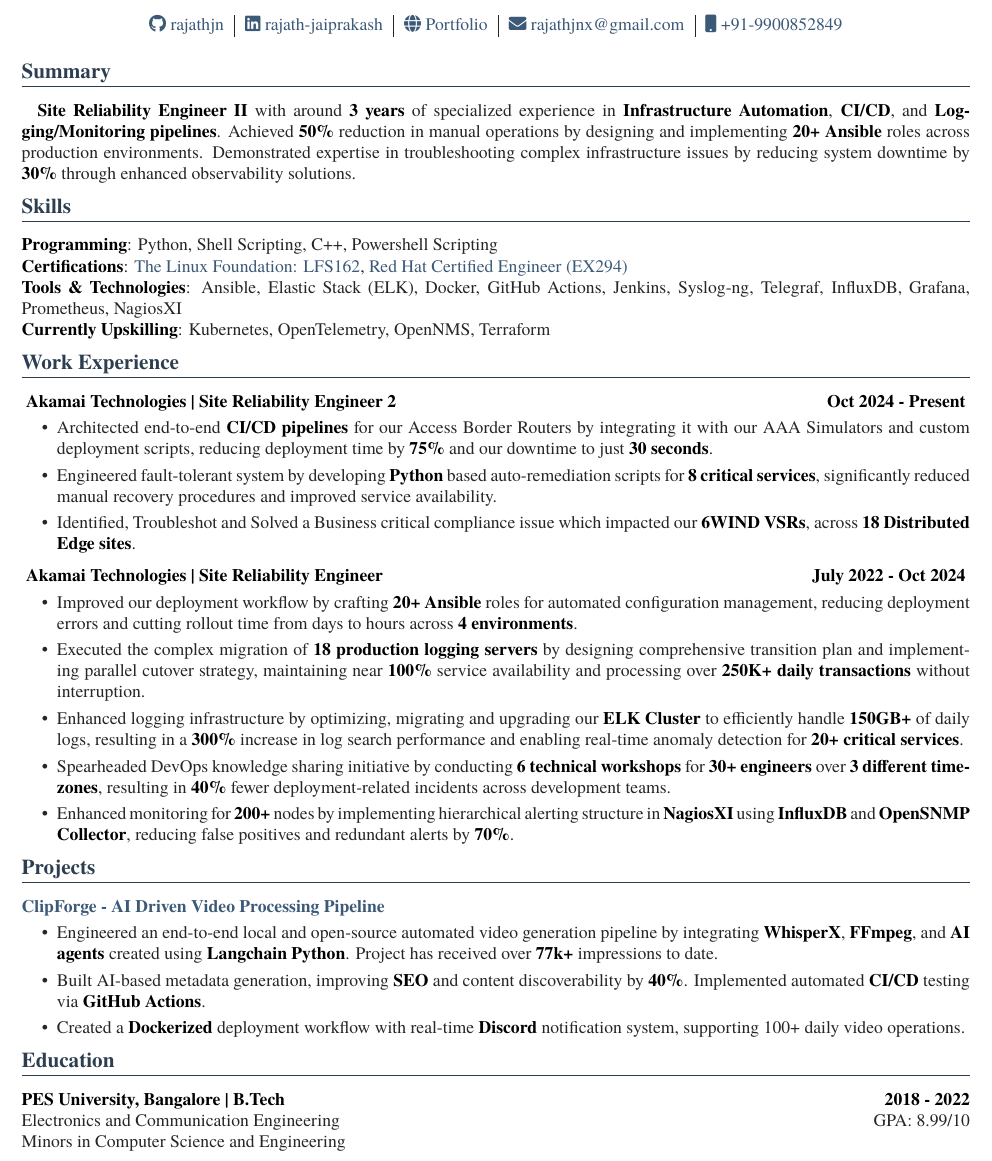
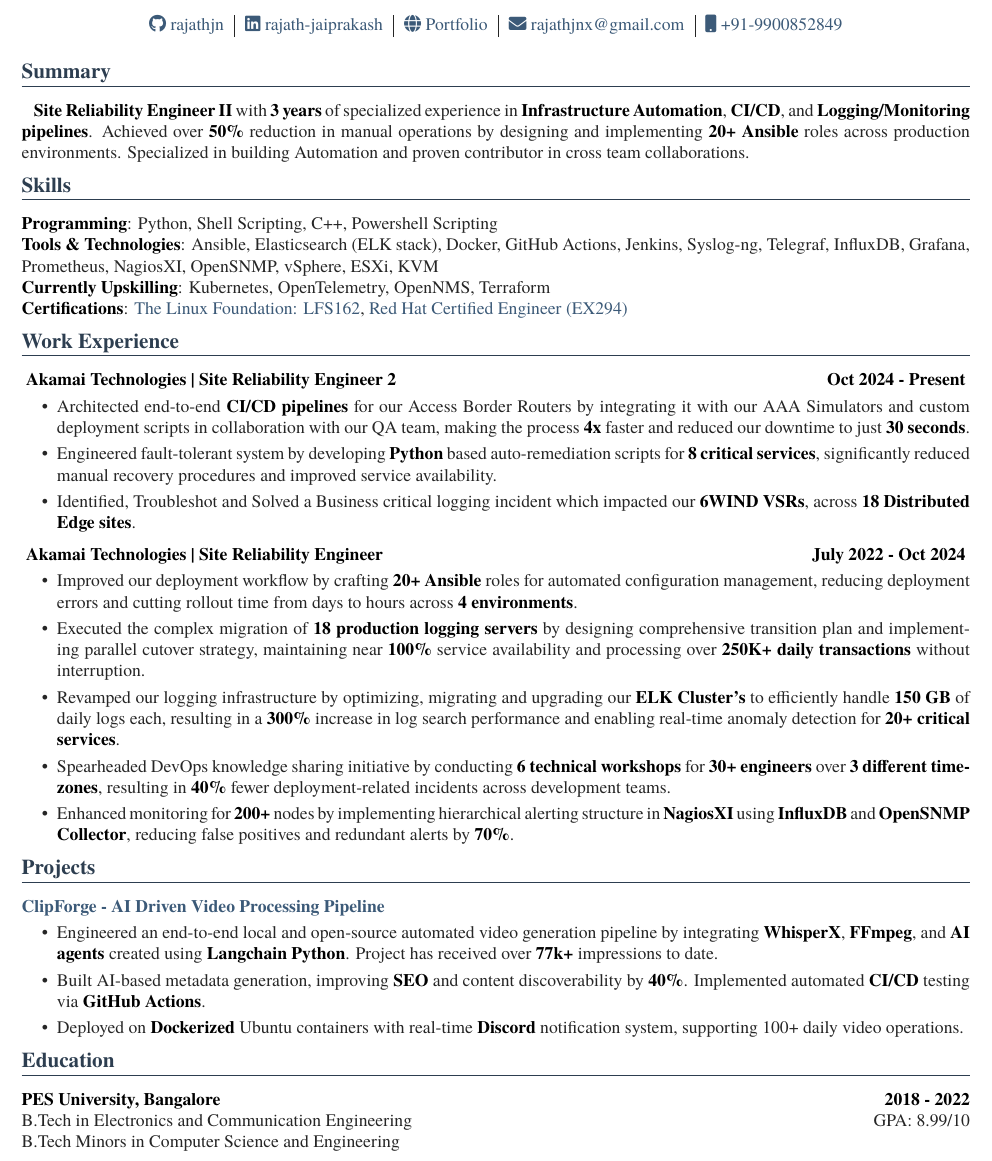
Before and after one commit to rajathjn/Resume, a LaTeX CV (Rajath_Jaiprakash_Resume.tex): part of the page, cut so that both start at the same text. Compiled offline with XeLaTeX; a missing font is replaced by an installed copy or a similar font.

Commit message:
Update resume PDF and LaTeX file with content enhancements and formatting improvements

```diff
--- a/Rajath_Jaiprakash_Resume.tex
+++ b/Rajath_Jaiprakash_Resume.tex
@@ -60,19 +60,22 @@
 %
 % Summary
 \section{Summary}
-\hspace{0.5em} \bb{Site Reliability Engineer II} with around \bb{3 years} of specialized experience in \bb{Infrastructure Automation}, \bb{CI/CD}, and \bb{Logging/Monitoring pipelines}. Achieved \bb{50\%} reduction in manual operations by designing and implementing \bb{20+ Ansible} roles across production environments. Demonstrated expertise in troubleshooting complex infrastructure issues by reducing system downtime by \bb{30\%} through enhanced observability solutions.
+\hspace{0.5em} \bb{Site Reliability Engineer II} with \bb{3 years} of specialized experience in \bb{Infrastructure Automation}, \bb{CI/CD}, and \bb{Logging/Monitoring pipelines}. Achieved over \bb{50\%} reduction in manual operations by designing and implementing \bb{20+ Ansible} roles across production environments. Specialized in building Automation and proven contributor in cross team collaborations.
 \vspace{-1em}
 %
 %
 % Skills
 \section{Skills}
-\bb{Programming}: Python, Shell Scripting, C++, Powershell Scripting \\
+\bb{Programming}: Python, Shell Scripting, C++, Powershell Scripting
+\newline
 %
-\bb{Certifications}: \href{https://www.credly.com/badges/b8bd4107-0a3a-4aa9-a10f-0c117a829630/linked_in_profile}{The Linux Foundation: LFS162}, \href{https://www.linkedin.com/learning-login/continue?account=2141129&forceAccount=false&authModeName=Ping&authUUID=dT5I%2B%2FT%2BRJC20WcGq0Vodg%3D%3D&redirect=https%3A%2F%2Fwww.linkedin.com%2Flearning%2Fcertificates%2F835a5b0574e7e6ae41e2bbb804363de67c86d4239b3d6d61418ef15534d04ca6}{Red Hat Certified Engineer (EX294)} \\
-%
-\bb{Tools \& Technologies}: Ansible, Elastic Stack (ELK), Docker, GitHub Actions, Jenkins, Syslog-ng, Telegraf, InfluxDB, Grafana, Prometheus, NagiosXI \\
+\bb{Tools \& Technologies}: Ansible, Elasticsearch (ELK stack), Docker, GitHub Actions, Jenkins, Syslog-ng, Telegraf, InfluxDB, Grafana, Prometheus, NagiosXI, OpenSNMP, vSphere, ESXi, KVM
+\newline
 %
 \bb{Currently Upskilling}: Kubernetes, OpenTelemetry, OpenNMS, Terraform
+\newline
+%
+\bb{Certifications}: \href{https://www.credly.com/badges/b8bd4107-0a3a-4aa9-a10f-0c117a829630/linked_in_profile}{The Linux Foundation: LFS162}, \href{https://www.linkedin.com/learning-login/continue?account=2141129&forceAccount=false&authModeName=Ping&authUUID=dT5I%2B%2FT%2BRJC20WcGq0Vodg%3D%3D&redirect=https%3A%2F%2Fwww.linkedin.com%2Flearning%2Fcertificates%2F835a5b0574e7e6ae41e2bbb804363de67c86d4239b3d6d61418ef15534d04ca6}{Red Hat Certified Engineer (EX294)}
 \vspace{-1em}
 %
 % Experience
@@ -80,9 +83,9 @@
 \bb{ Akamai Technologies \textbar\ Site Reliability Engineer 2 } \hfill \bb{Oct 2024 - Present}
 \smallskip
 \begin{itemize}[nosep, leftmargin=2em, itemsep=3pt]
-    \item Architected end-to-end \bb{CI/CD pipelines} for our Access Border Routers by integrating it with our AAA Simulators and custom deployment scripts, reducing deployment time by \bb{75\%} and our downtime to just \bb{30 seconds}.
+    \item Architected end-to-end \bb{CI/CD pipelines} for our Access Border Routers by integrating it with our AAA Simulators and custom deployment scripts in collaboration with our QA team, making the process \bb{4x} faster and reduced our downtime to just \bb{30 seconds}.
     \item Engineered fault-tolerant system by developing \bb{Python} based auto-remediation scripts for \bb{8 critical services}, significantly reduced manual recovery procedures and improved service availability.
-    \item Identified, Troubleshot and Solved a Business critical compliance issue which impacted our \bb{6WIND VSRs}, across \bb{18 Distributed Edge sites}.
+    \item Identified, Troubleshot and Solved a Business critical logging incident which impacted our \bb{6WIND VSRs}, across \bb{18 Distributed Edge sites}.
 \end{itemize}
 \medskip
 %
@@ -91,7 +94,7 @@
 \begin{itemize}[nosep, leftmargin=2em, itemsep=3pt]
     \item Improved our deployment workflow by crafting \bb{20+ Ansible} roles for automated configuration management, reducing deployment errors and cutting rollout time from days to hours across \bb{4 environments}.
     \item Executed the complex migration of \bb{18 production logging servers} by designing comprehensive transition plan and implementing parallel cutover strategy, maintaining near \bb{100\%} service availability and processing over \bb{250K+ daily transactions} without interruption.
-    \item Enhanced logging infrastructure by optimizing, migrating and upgrading our \bb{ELK Cluster} to efficiently handle \bb{150GB+} of daily logs, resulting in a \bb{300\%} increase in log search performance and enabling real-time anomaly detection for \bb{20+ critical services}.
+    \item Revamped our logging infrastructure by optimizing, migrating and upgrading our \bb{ELK Cluster's} to efficiently handle \bb{150 GB} of daily logs each, resulting in a \bb{300\%} increase in log search performance and enabling real-time anomaly detection for \bb{20+ critical services}.
     \item Spearheaded DevOps knowledge sharing initiative by conducting \bb{6 technical workshops} for \bb{30+ engineers} over \bb{3 different time-zones}, resulting in \bb{40\%} fewer deployment-related incidents across development teams.
     \item Enhanced monitoring for \bb{200+} nodes by implementing hierarchical alerting structure in \bb{NagiosXI} using \bb{InfluxDB} and \bb{OpenSNMP Collector}, reducing false positives and redundant alerts by \bb{70\%}.
 \end{itemize}
@@ -105,14 +108,16 @@
 \begin{itemize}[nosep, leftmargin=2em, itemsep=3pt]
     \item Engineered an end-to-end local and open-source automated video generation pipeline by integrating \bb{WhisperX}, \bb{FFmpeg}, and \bb{AI agents} created using \bb{Langchain Python}. Project has received over \bb{77k+} impressions to date.
     \item Built AI-based metadata generation, improving \bb{SEO} and content discoverability by \bb{40\%}. Implemented automated \bb{CI/CD} testing via \bb{GitHub Actions}.
-    \item Created a \bb{Dockerized} deployment workflow with real-time \bb{Discord} notification system, supporting 100+ daily video operations.
+    \item Deployed on \bb{Dockerized} Ubuntu containers with real-time \bb{Discord} notification system, supporting 100+ daily video operations.
 \end{itemize}
 \vspace{-1em}
 %
 %
 % Education
 \section{Education}
-\bb{PES University, Bangalore \textbar\ B.Tech} \hfill \bb{2018 - 2022} \\
-Electronics and Communication Engineering \hfill GPA: 8.99/10 \\
-Minors in Computer Science and Engineering
+\bb{PES University, Bangalore} \hfill \bb{2018 - 2022} \\
+B.Tech in Electronics and Communication Engineering \hfill GPA: 8.99/10 \\
+B.Tech Minors in Computer Science and Engineering
+%
+%
 \end{document}
```
Also changed, not shown: Rajath_Jaiprakash_Resume.pdf.
